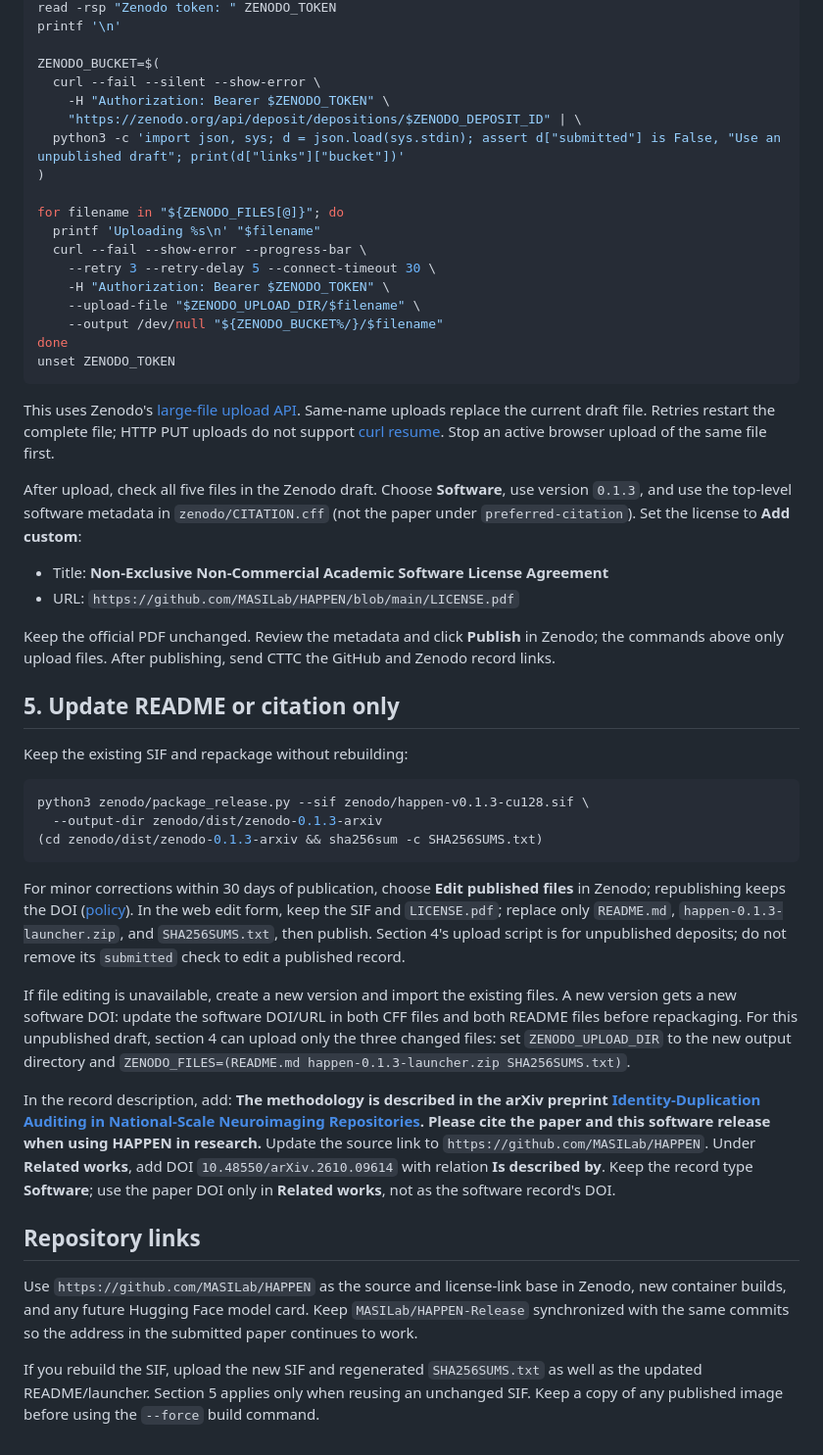
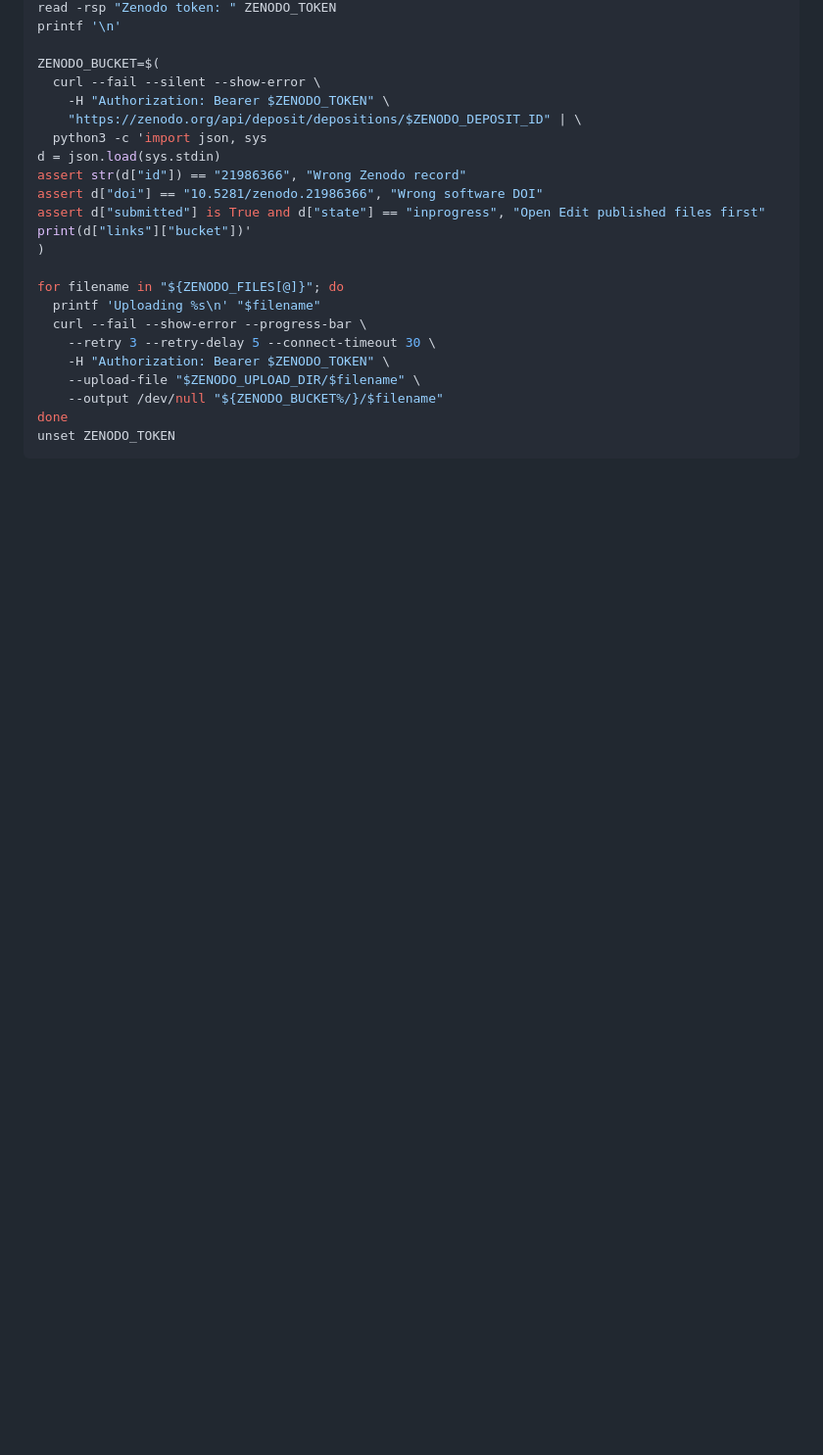
Before and after one commit to JihengLi/HAPPEN, a Markdown page: zenodo/PUBLISHING.md, the part around one of its changes. Shown at 98% size. GitHub-like rendering; blank space fills up the shorter version.

````diff
--- a/zenodo/PUBLISHING.md
+++ b/zenodo/PUBLISHING.md
@@ -79,7 +74,12 @@ ZENODO_BUCKET=$(
   curl --fail --silent --show-error \
     -H "Authorization: Bearer $ZENODO_TOKEN" \
     "https://zenodo.org/api/deposit/depositions/$ZENODO_DEPOSIT_ID" | \
-  python3 -c 'import json, sys; d = json.load(sys.stdin); assert d["submitted"] is False, "Use an unpublished draft"; print(d["links"]["bucket"])'
+  python3 -c 'import json, sys
+d = json.load(sys.stdin)
+assert str(d["id"]) == "21986366", "Wrong Zenodo record"
+assert d["doi"] == "10.5281/zenodo.21986366", "Wrong software DOI"
+assert d["submitted"] is True and d["state"] == "inprogress", "Open Edit published files first"
+print(d["links"]["bucket"])'
 )
 
 for filename in "${ZENODO_FILES[@]}"; do
@@ -92,34 +92,3 @@ for filename in "${ZENODO_FILES[@]}"; do
 done
 unset ZENODO_TOKEN
 ```
-
-This uses Zenodo's [large-file upload API](https://developers.zenodo.org/#quickstart-upload). Same-name uploads replace the current draft file. Retries restart the complete file; HTTP PUT uploads do not support [curl resume](https://curl.se/docs/manpage.html#-C). Stop an active browser upload of the same file first.
-
-After upload, check all five files in the Zenodo draft. Choose **Software**, use version `0.1.3`, and use the top-level software metadata in `zenodo/CITATION.cff` (not the paper under `preferred-citation`). Set the license to **Add custom**:
-
-- Title: **Non-Exclusive Non-Commercial Academic Software License Agreement**
-- URL: `https://github.com/MASILab/HAPPEN/blob/main/LICENSE.pdf`
-
-Keep the official PDF unchanged. Review the metadata and click **Publish** in Zenodo; the commands above only upload files. After publishing, send CTTC the GitHub and Zenodo record links.
-
-## 5. Update README or citation only
-
-Keep the existing SIF and repackage without rebuilding:
-
-```bash
-python3 zenodo/package_release.py --sif zenodo/happen-v0.1.3-cu128.sif \
-  --output-dir zenodo/dist/zenodo-0.1.3-arxiv
-(cd zenodo/dist/zenodo-0.1.3-arxiv && sha256sum -c SHA256SUMS.txt)
-```
-
-For minor corrections within 30 days of publication, choose **Edit published files** in Zenodo; republishing keeps the DOI ([policy](https://help.zenodo.org/docs/deposit/manage-files/#modify-files-after-publication)). In the web edit form, keep the SIF and `LICENSE.pdf`; replace only `README.md`, `happen-0.1.3-launcher.zip`, and `SHA256SUMS.txt`, then publish. Section 4's upload script is for unpublished deposits; do not remove its `submitted` check to edit a published record.
-
-If file editing is unavailable, create a new version and import the existing files. A new version gets a new software DOI: update the software DOI/URL in both CFF files and both README files before repackaging. For this unpublished draft, section 4 can upload only the three changed files: set `ZENODO_UPLOAD_DIR` to the new output directory and `ZENODO_FILES=(README.md happen-0.1.3-launcher.zip SHA256SUMS.txt)`.
-
-In the record description, add: **The methodology is described in the arXiv preprint [Identity-Duplication Auditing in National-Scale Neuroimaging Repositories](https://arxiv.org/abs/2610.09614). Please cite the paper and this software release when using HAPPEN in research.** Update the source link to `https://github.com/MASILab/HAPPEN`. Under **Related works**, add DOI `10.48550/arXiv.2610.09614` with relation **Is described by**. Keep the record type **Software**; use the paper DOI only in **Related works**, not as the software record's DOI.
-
-## Repository links
-
-Use `https://github.com/MASILab/HAPPEN` as the source and license-link base in Zenodo, new container builds, and any future Hugging Face model card. Keep `MASILab/HAPPEN-Release` synchronized with the same commits so the address in the submitted paper continues to work.
-
-If you rebuild the SIF, upload the new SIF and regenerated `SHA256SUMS.txt` as well as the updated README/launcher. Section 5 applies only when reusing an unchanged SIF. Keep a copy of any published image before using the `--force` build command.
````
Also changed, not shown: other parts of zenodo/PUBLISHING.md (+21 -26 lines).
